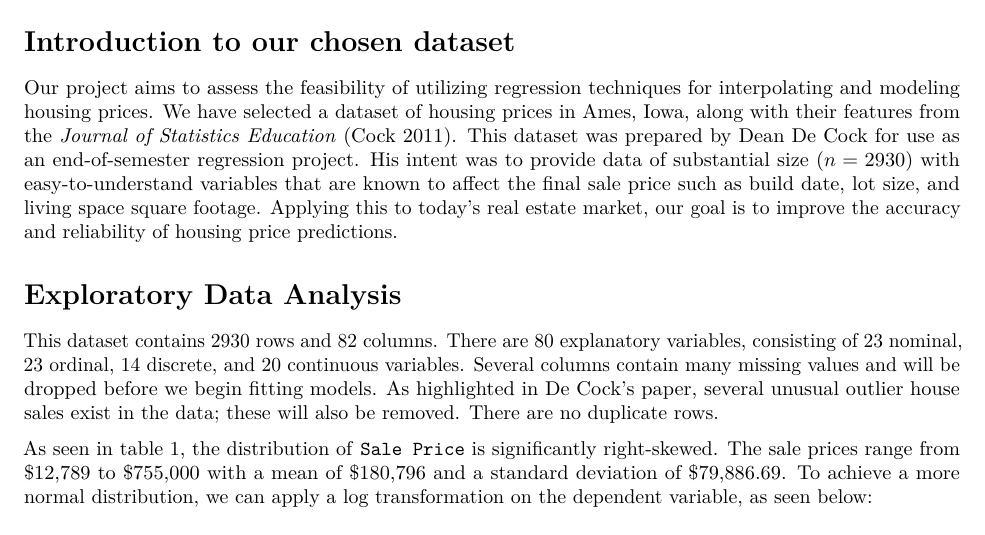
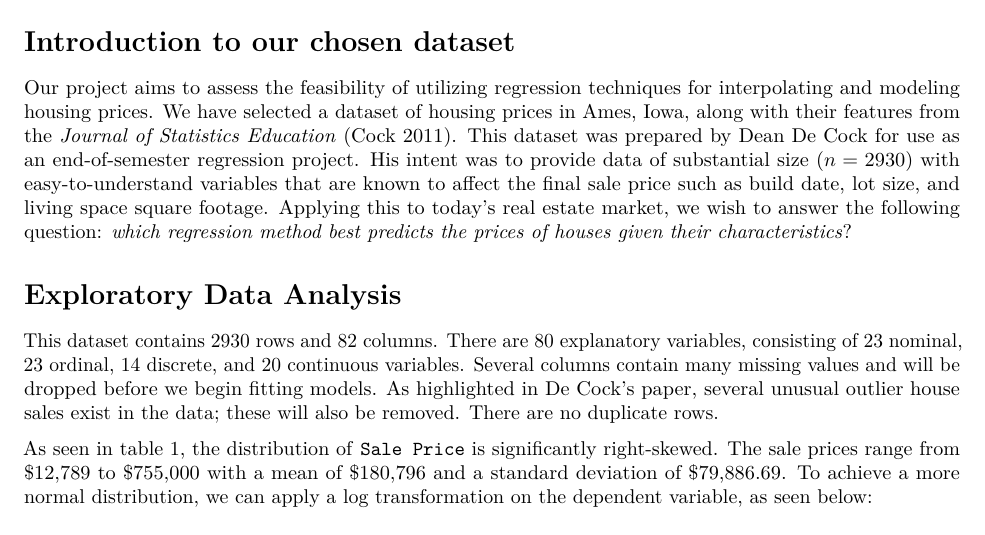
Before and after one commit to angeloccarreon/stat-444-final-project, an R Markdown document (STAT 444 FINAL PROJECT PROPOSAL.Rmd): part of page 1 of 3, cut so that both start at the same text. Rendered offline with R 4.5, knitr and Pandoc, then LaTeX, with nearby package versions; drawn as R Markdown's standard PDF in place of the format the file asks for.

Commit message:
reword intro

```diff
--- a/STAT 444 FINAL PROJECT PROPOSAL.Rmd
+++ b/STAT 444 FINAL PROJECT PROPOSAL.Rmd
@@ -76,7 +76,7 @@ knitr::knit_hooks$set(chunk = function(x, options) {
 \newenvironment{kframe}{}{}
 
 # Introduction to our chosen dataset
-Our project aims to assess the feasibility of utilizing regression techniques for interpolating and modeling housing prices. We have selected a dataset of housing prices in Ames, Iowa, along with their features from the *Journal of Statistics Education* [@cock2011amesdataset]. This dataset was prepared by Dean De Cock for use as an end-of-semester regression project. His intent was to provide data of substantial size ($n=2930$) with easy-to-understand variables that are known to affect the final sale price such as build date, lot size, and living space square footage. Applying this to today's real estate market, our goal is to improve the accuracy and reliability of housing price predictions.
+Our project aims to assess the feasibility of utilizing regression techniques for interpolating and modeling housing prices. We have selected a dataset of housing prices in Ames, Iowa, along with their features from the *Journal of Statistics Education* [@cock2011amesdataset]. This dataset was prepared by Dean De Cock for use as an end-of-semester regression project. His intent was to provide data of substantial size ($n=2930$) with easy-to-understand variables that are known to affect the final sale price such as build date, lot size, and living space square footage. Applying this to today's real estate market, we wish to answer the following question: *which regression method best predicts the prices of houses given their characteristics*?
 
 # Exploratory Data Analysis
 
```
Also changed, not shown: STAT-444-FINAL-PROJECT-PROPOSAL.pdf, STAT-444-FINAL-PROJECT-PROPOSAL.tex, STAT-444-FINAL-PROJECT-PROPOSAL_files/figure-latex/unnamed-chunk-3-1.pdf, STAT-444-FINAL-PROJECT-PROPOSAL_files/figure-latex/unnamed-chunk-4-1.pdf.
